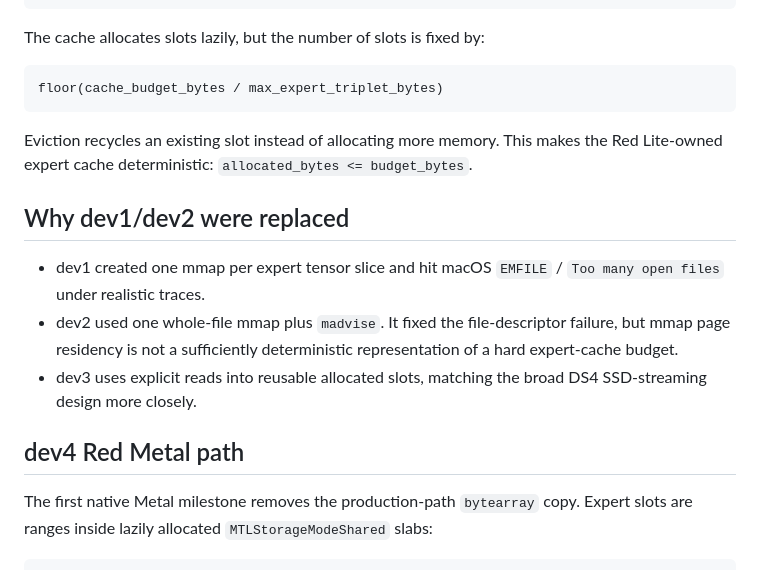
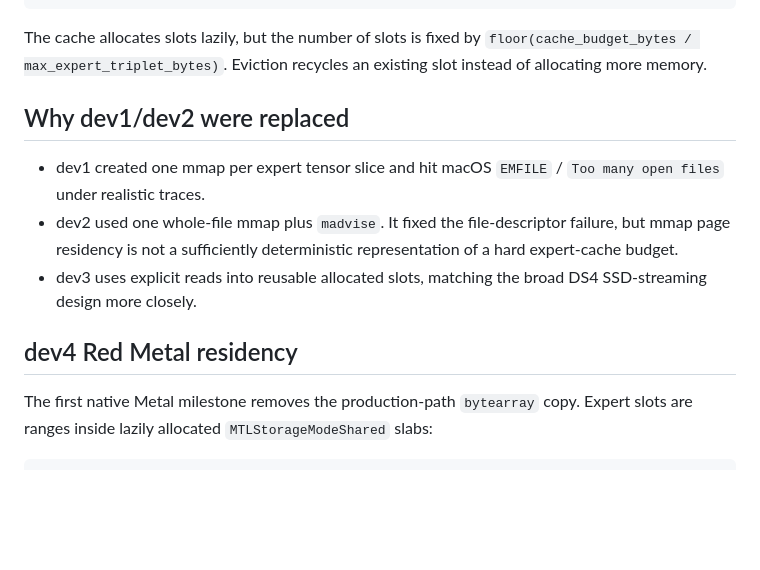
Before and after one commit to alfofire2/dwarfstar-red-lite, a Markdown page: docs/STREAMING_V03.md, the part around one of its changes. Drawn GitHub-style; blank space fills up the shorter version.

````diff
--- a/docs/STREAMING_V03.md
+++ b/docs/STREAMING_V03.md
@@ -34,13 +34,7 @@ ExpertSlotCache
 expert gate+up+down bytes in RAM
 ```
 
-The cache allocates slots lazily, but the number of slots is fixed by:
-
-```text
-floor(cache_budget_bytes / max_expert_triplet_bytes)
-```
-
-Eviction recycles an existing slot instead of allocating more memory. This makes the Red Lite-owned expert cache deterministic: `allocated_bytes <= budget_bytes`.
+The cache allocates slots lazily, but the number of slots is fixed by `floor(cache_budget_bytes / max_expert_triplet_bytes)`. Eviction recycles an existing slot instead of allocating more memory.
 
 ## Why dev1/dev2 were replaced
 
@@ -48,7 +42,7 @@ Eviction recycles an existing slot instead of allocating more memory. This makes
 - dev2 used one whole-file mmap plus `madvise`. It fixed the file-descriptor failure, but mmap page residency is not a sufficiently deterministic representation of a hard expert-cache budget.
 - dev3 uses explicit reads into reusable allocated slots, matching the broad DS4 SSD-streaming design more closely.
 
-## dev4 Red Metal path
+## dev4 Red Metal residency
 
 The first native Metal milestone removes the production-path `bytearray` copy. Expert slots are ranges inside lazily allocated `MTLStorageModeShared` slabs:
 
````
Also changed, not shown: other parts of docs/STREAMING_V03.md (+62 -8 lines).
